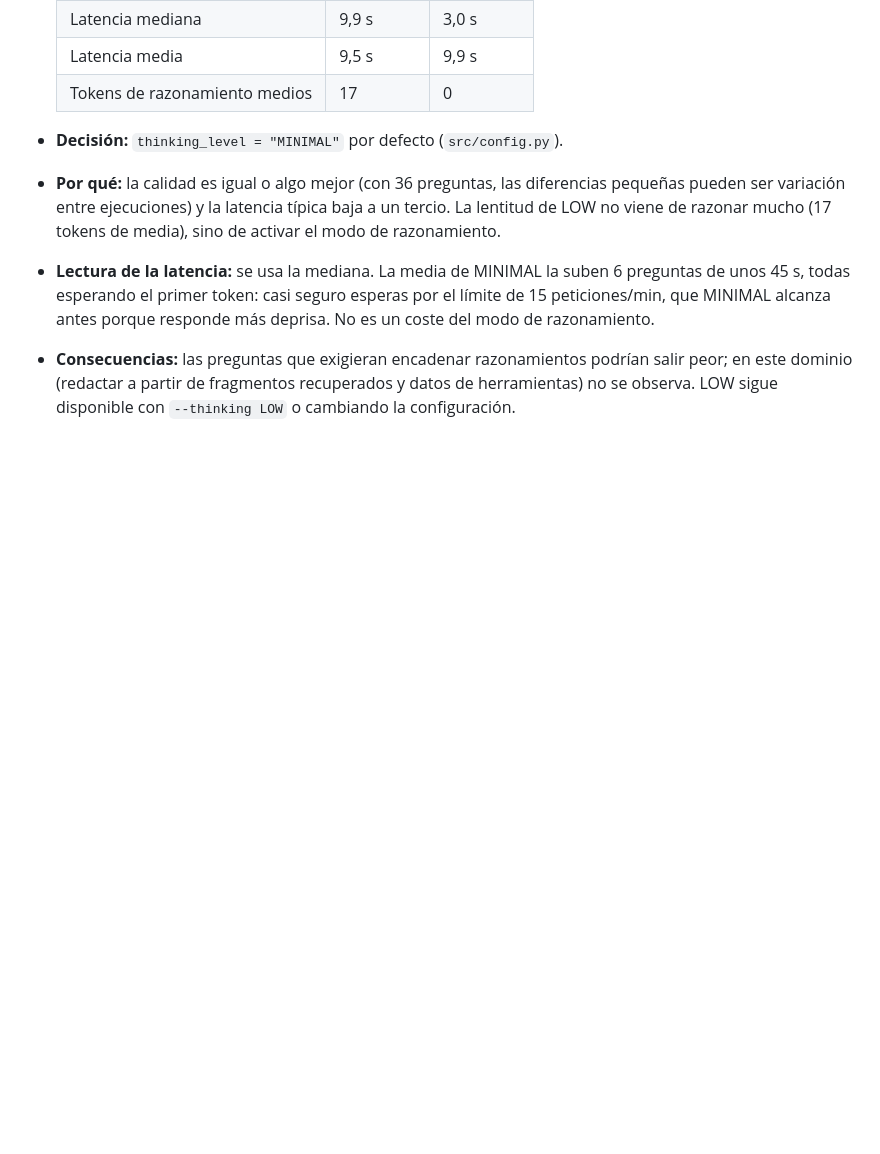
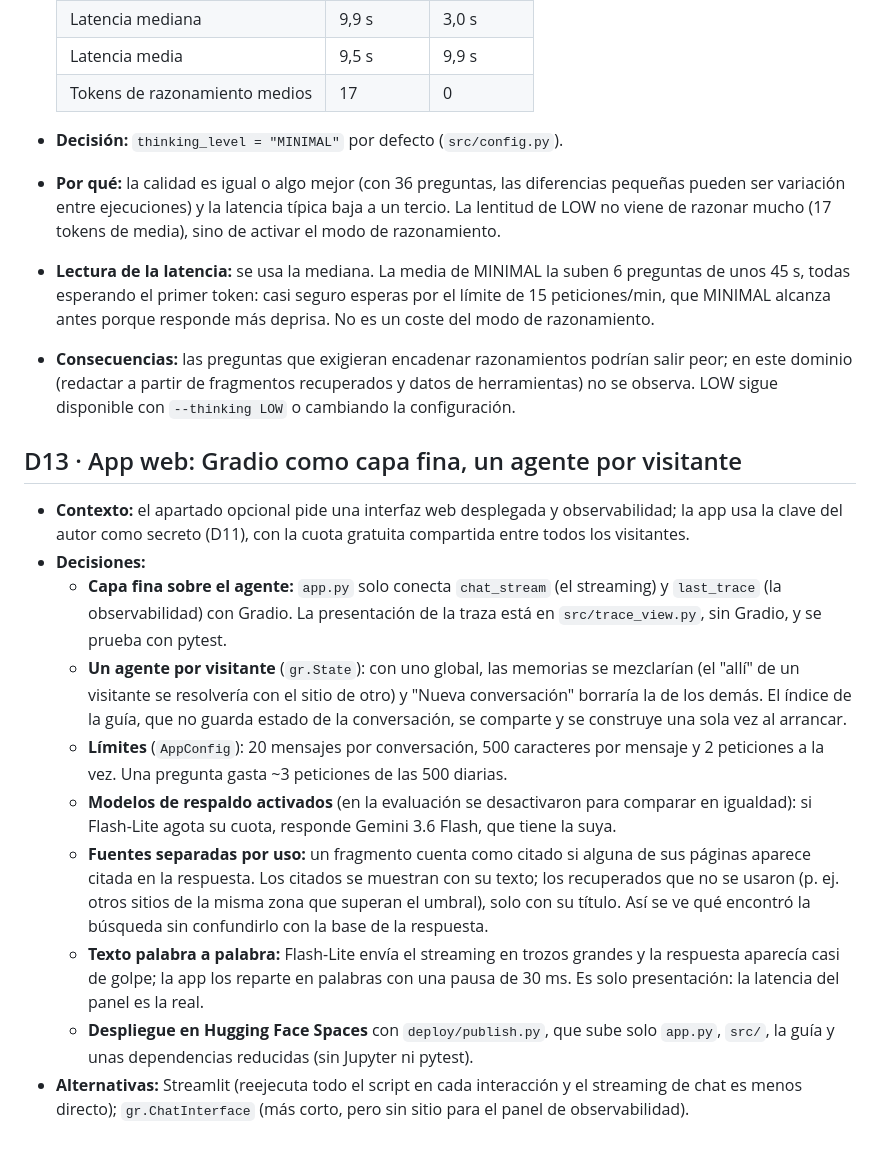
Before and after one commit to jferdaoussi/asistente-tenerife, a Markdown page: docs/decisiones.md, the part around the change. GitHub-like rendering; blank space fills up the shorter version.

```diff
--- a/docs/decisiones.md
+++ b/docs/decisiones.md
@@ -364,3 +364,41 @@ consecuencias**.
   podrían salir peor; en este dominio (redactar a partir de fragmentos
   recuperados y datos de herramientas) no se observa. LOW sigue disponible
   con `--thinking LOW` o cambiando la configuración.
+
+## D13 · App web: Gradio como capa fina, un agente por visitante
+
+- **Contexto:** el apartado opcional pide una interfaz web desplegada y
+  observabilidad; la app usa la clave del autor como secreto (D11), con la
+  cuota gratuita compartida entre todos los visitantes.
+- **Decisiones:**
+  - **Capa fina sobre el agente:** `app.py` solo conecta `chat_stream` (el
+    streaming) y `last_trace` (la observabilidad) con Gradio. La
+    presentación de la traza está en `src/trace_view.py`, sin Gradio, y se
+    prueba con pytest.
+  - **Un agente por visitante** (`gr.State`): con uno global, las memorias
+    se mezclarían (el "allí" de un visitante se resolvería con el sitio de
+    otro) y "Nueva conversación" borraría la de los demás. El índice de la
+    guía, que no guarda estado de la conversación, se comparte y se
+    construye una sola vez al arrancar.
+  - **Límites** (`AppConfig`): 20 mensajes por conversación, 500 caracteres
+    por mensaje y 2 peticiones a la vez. Una pregunta gasta ~3 peticiones
+    de las 500 diarias.
+  - **Modelos de respaldo activados** (en la evaluación se desactivaron
+    para comparar en igualdad): si Flash-Lite agota su cuota, responde
+    Gemini 3.6 Flash, que tiene la suya.
+  - **Fuentes separadas por uso:** un fragmento cuenta como citado si
+    alguna de sus páginas aparece citada en la respuesta. Los citados se
+    muestran con su texto; los recuperados que no se usaron (p. ej. otros
+    sitios de la misma zona que superan el umbral), solo con su título. Así
+    se ve qué encontró la búsqueda sin confundirlo con la base de la
+    respuesta.
+  - **Texto palabra a palabra:** Flash-Lite envía el streaming en trozos
+    grandes y la respuesta aparecía casi de golpe; la app los reparte en
+    palabras con una pausa de 30 ms. Es solo presentación: la latencia del
+    panel es la real.
+  - **Despliegue en Hugging Face Spaces** con `deploy/publish.py`, que sube
+    solo `app.py`, `src/`, la guía y unas dependencias reducidas (sin
+    Jupyter ni pytest).
+- **Alternativas:** Streamlit (reejecuta todo el script en cada interacción
+  y el streaming de chat es menos directo); `gr.ChatInterface` (más corto,
+  pero sin sitio para el panel de observabilidad).
```
Also changed, not shown: README.md (+35 -0 lines), deploy/README.md (added, +23 -0 lines), docs/img/app.jpg (added), 8 other files.
